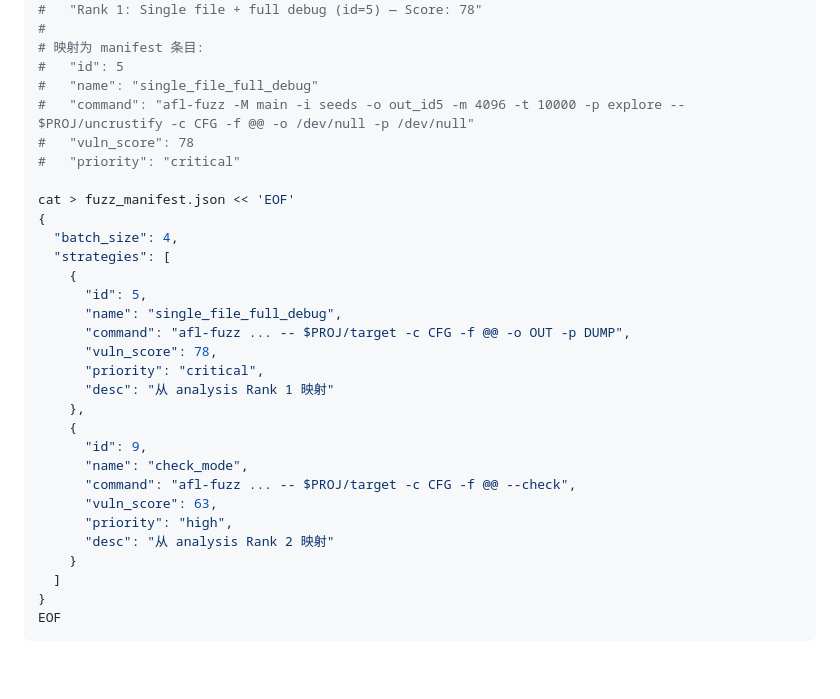
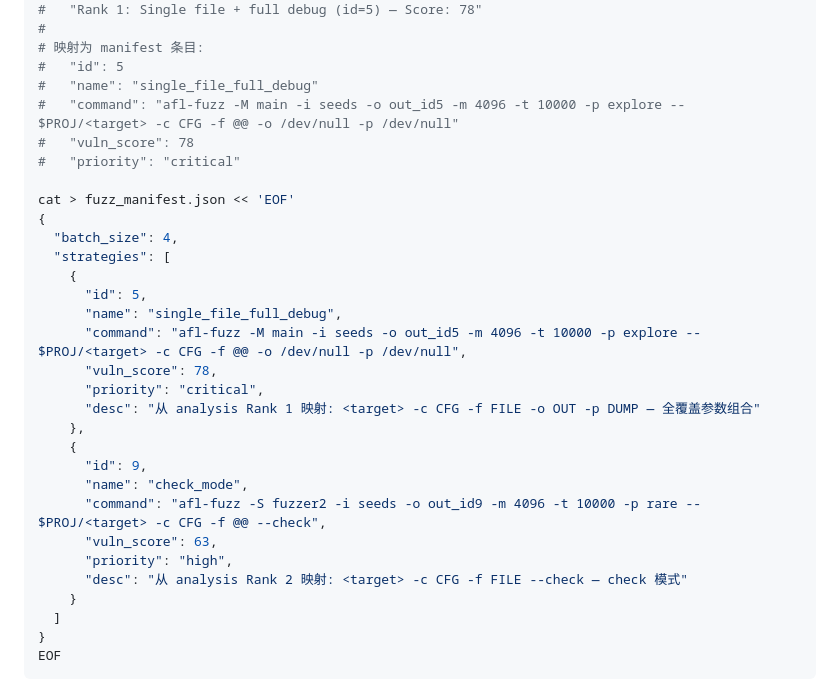
Before and after one commit to Criticayon/auto_fuzz, a Markdown page: skills/auto-fuzz.md, the part around one of its changes. GitHub-like rendering; blank space fills up the shorter version.

```diff
--- a/skills/auto-fuzz.md
+++ b/skills/auto-fuzz.md
@@ -304,7 +323,7 @@ done
 # 映射为 manifest 条目:
 #   "id": 5
 #   "name": "single_file_full_debug"
-#   "command": "afl-fuzz -M main -i seeds -o out_id5 -m 4096 -t 10000 -p explore -- $PROJ/uncrustify -c CFG -f @@ -o /dev/null -p /dev/null"
+#   "command": "afl-fuzz -M main -i seeds -o out_id5 -m 4096 -t 10000 -p explore -- $PROJ/<target> -c CFG -f @@ -o /dev/null -p /dev/null"
 #   "vuln_score": 78
 #   "priority": "critical"
 
@@ -315,18 +334,18 @@ cat > fuzz_manifest.json << 'EOF'
     {
       "id": 5,
       "name": "single_file_full_debug",
-      "command": "afl-fuzz ... -- $PROJ/target -c CFG -f @@ -o OUT -p DUMP",
+      "command": "afl-fuzz -M main -i seeds -o out_id5 -m 4096 -t 10000 -p explore -- $PROJ/<target> -c CFG -f @@ -o /dev/null -p /dev/null",
       "vuln_score": 78,
       "priority": "critical",
-      "desc": "从 analysis Rank 1 映射"
+      "desc": "从 analysis Rank 1 映射: <target> -c CFG -f FILE -o OUT -p DUMP — 全覆盖参数组合"
     },
     {
       "id": 9,
       "name": "check_mode",
-      "command": "afl-fuzz ... -- $PROJ/target -c CFG -f @@ --check",
+      "command": "afl-fuzz -S fuzzer2 -i seeds -o out_id9 -m 4096 -t 10000 -p rare -- $PROJ/<target> -c CFG -f @@ --check",
       "vuln_score": 63,
       "priority": "high",
-      "desc": "从 analysis Rank 2 映射"
+      "desc": "从 analysis Rank 2 映射: <target> -c CFG -f FILE --check — check 模式"
     }
   ]
 }
```
Also changed, not shown: other parts of skills/auto-fuzz.md (+28 -9 lines).
